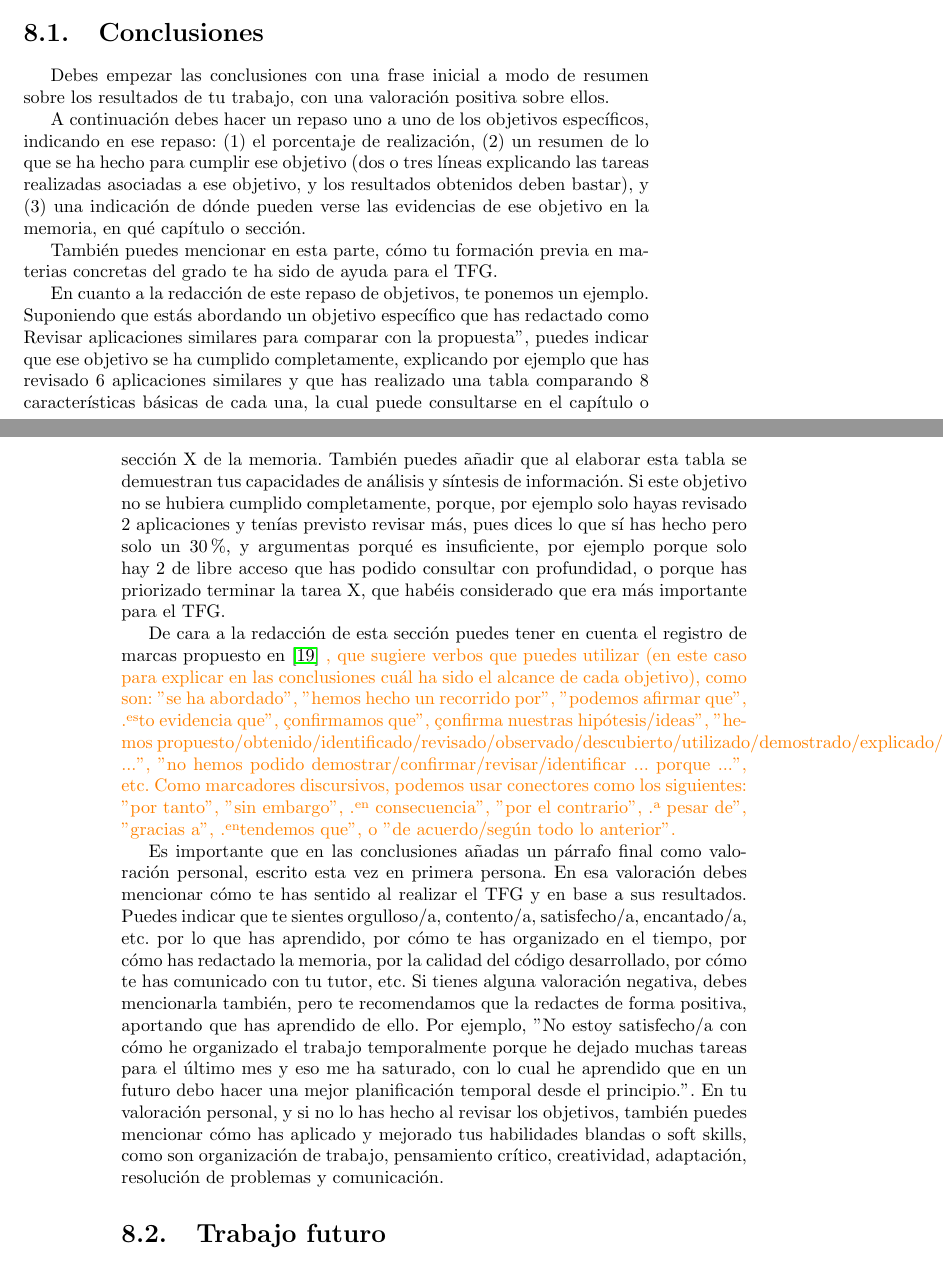
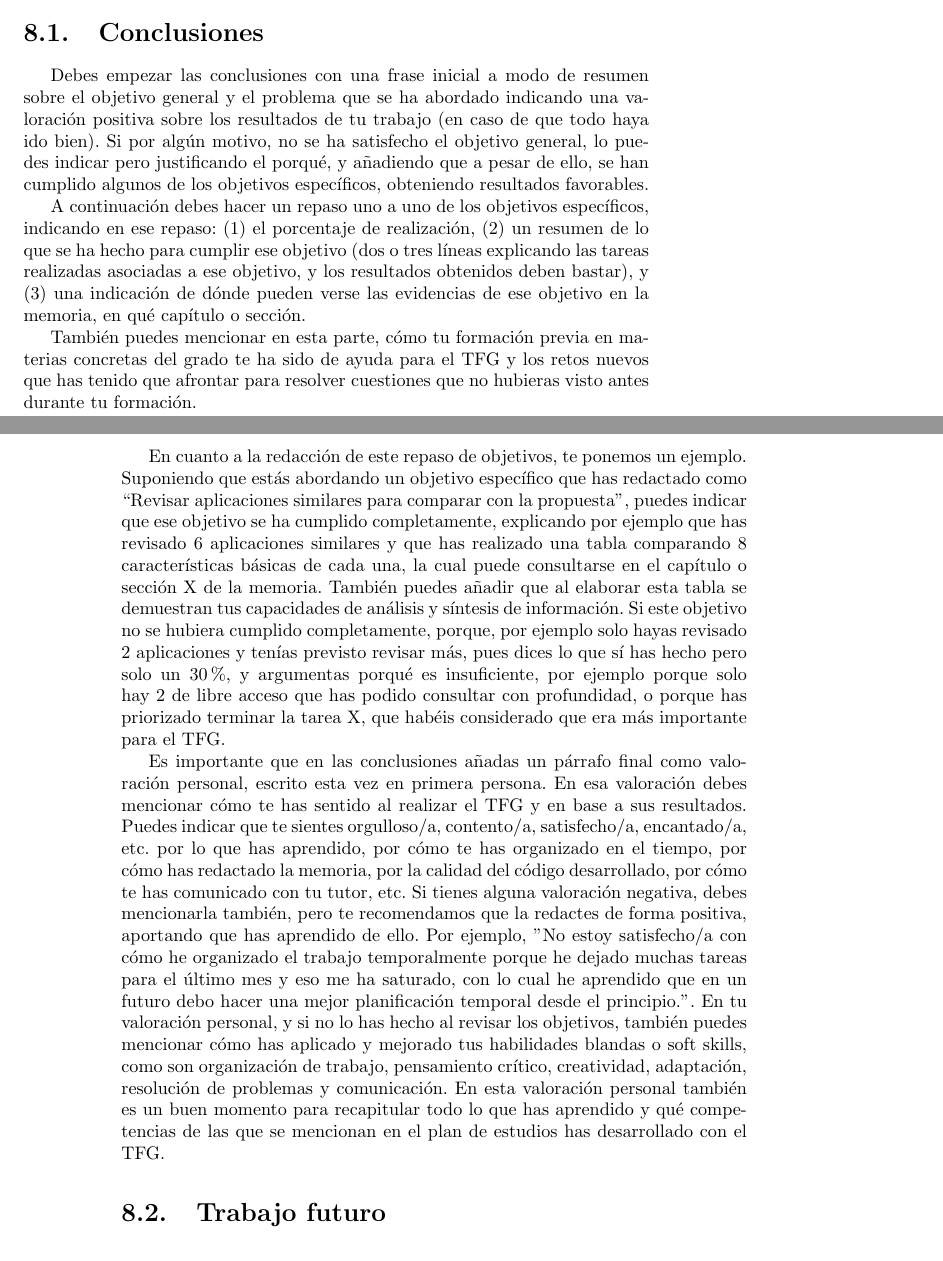
Before and after one commit to aguillenATC/LibroTFGyTFMInform-tica-PIBD-22-29-UGR, a LaTeX thesis (ElaboracionMemoriaTFG.tex, which reads 9.conclusiones_trabajos_futuros.tex): two parts of pages 69 and 70 of 126, joined at a grey line, cut so that both start at the same text. Compiled offline with pdfLaTeX.

Commit message:
9 Revisado

```diff
--- a/9.conclusiones_trabajos_futuros.tex
+++ b/9.conclusiones_trabajos_futuros.tex
@@ -10,17 +10,17 @@ Habitualmente incluye dos secciones, la de conclusiones y la de trabajos futuros
 
  \section{Conclusiones}
 
-Debes empezar las conclusiones con una frase inicial a modo de resumen sobre los resultados de tu trabajo, con una valoración positiva sobre ellos.
+Debes empezar las conclusiones con una frase inicial a modo de resumen sobre el objetivo general y el problema que se ha abordado indicando una valoración positiva sobre los resultados de tu trabajo (en caso de que todo haya ido bien). Si por algún motivo, no se ha satisfecho el objetivo general, lo puedes indicar pero justificando el porqué, y añadiendo que a pesar de ello, se han cumplido algunos de los objetivos específicos, obteniendo resultados favorables.
 
 A continuación debes hacer un repaso uno a uno de los objetivos específicos, indicando en ese repaso: (1) el porcentaje de realización, (2) un resumen de lo que se ha hecho para cumplir ese objetivo (dos o tres líneas explicando las tareas realizadas asociadas a ese objetivo, y los resultados obtenidos deben bastar), y (3) una indicación de dónde pueden verse las evidencias de ese objetivo en la memoria, en qué capítulo o sección.
 
-También puedes mencionar en esta parte, cómo tu formación previa en materias concretas del grado te ha sido de ayuda para el TFG.
+También puedes mencionar en esta parte, cómo tu formación previa en materias concretas del grado te ha sido de ayuda para el TFG y los retos nuevos que has tenido que afrontar para resolver cuestiones que no hubieras visto antes durante tu formación.
 
- En cuanto a la redacción de este repaso de objetivos, te ponemos un ejemplo. Suponiendo que estás abordando un objetivo específico que has redactado como "Revisar aplicaciones similares para comparar con la propuesta", puedes indicar que ese objetivo se ha cumplido completamente, explicando por ejemplo que has revisado 6 aplicaciones similares y que has realizado una tabla comparando 8 características básicas de cada una, la cual puede consultarse en el capítulo o sección X de la memoria. También puedes añadir que al elaborar esta tabla se demuestran tus capacidades de análisis y síntesis de información. Si este objetivo no se hubiera cumplido completamente, porque, por ejemplo solo hayas revisado 2 aplicaciones y tenías previsto revisar más, pues dices lo que sí has hecho pero solo un 30\%, y argumentas porqué es insuficiente, por ejemplo porque solo hay 2 de libre acceso que has podido consultar con profundidad, o porque has priorizado terminar la tarea X, que habéis considerado que era más importante para el TFG.
+ En cuanto a la redacción de este repaso de objetivos, te ponemos un ejemplo. Suponiendo que estás abordando un objetivo específico que has redactado como ``Revisar aplicaciones similares para comparar con la propuesta'', puedes indicar que ese objetivo se ha cumplido completamente, explicando por ejemplo que has revisado 6 aplicaciones similares y que has realizado una tabla comparando 8 características básicas de cada una, la cual puede consultarse en el capítulo o sección X de la memoria. También puedes añadir que al elaborar esta tabla se demuestran tus capacidades de análisis y síntesis de información. Si este objetivo no se hubiera cumplido completamente, porque, por ejemplo solo hayas revisado 2 aplicaciones y tenías previsto revisar más, pues dices lo que sí has hecho pero solo un 30\%, y argumentas porqué es insuficiente, por ejemplo porque solo hay 2 de libre acceso que has podido consultar con profundidad, o porque has priorizado terminar la tarea X, que habéis considerado que era más importante para el TFG.
 
- De cara a la redacción de esta sección puedes tener en cuenta el registro de marcas propuesto en \cite{meza2019comunicacion} \textcolor{orange}{, que sugiere verbos que puedes utilizar (en este caso para explicar en las conclusiones cuál ha sido el alcance de cada objetivo), como son: "se ha abordado", "hemos hecho un recorrido por", "podemos afirmar que", "esto evidencia que", "confirmamos que", "confirma nuestras hipótesis/ideas", "hemos propuesto/obtenido/identificado/revisado/observado/descubierto/utilizado/demostrado/explicado/desarrollado ...",  "no hemos podido demostrar/confirmar/revisar/identificar ... porque ...", etc. Como marcadores discursivos, podemos usar conectores como los siguientes: "por tanto", "sin embargo", "en consecuencia", "por el contrario", "a pesar de", "gracias a", "entendemos que", o "de acuerdo/según todo lo anterior".}
+ %De cara a la redacción de esta sección puedes tener en cuenta el registro de marcas propuesto en \cite{meza2019comunicacion} \textcolor{orange}{, que sugiere verbos que puedes utilizar (en este caso para explicar en las conclusiones cuál ha sido el alcance de cada objetivo), como son: "se ha abordado", "hemos hecho un recorrido por", "podemos afirmar que", "esto evidencia que", "confirmamos que", "confirma nuestras hipótesis/ideas", "hemos propuesto/obtenido/identificado/revisado/observado/descubierto/utilizado/demostrado/explicado/desarrollado ...",  "no hemos podido demostrar/confirmar/revisar/identificar ... porque ...", etc. Como marcadores discursivos, podemos usar conectores como los siguientes: "por tanto", "sin embargo", "en consecuencia", "por el contrario", "a pesar de", "gracias a", "entendemos que", o "de acuerdo/según todo lo anterior".}
 
-Es importante que en las conclusiones añadas un párrafo final como valoración personal, escrito esta vez en primera persona. En esa valoración debes mencionar cómo te has sentido al realizar el TFG y en base a sus resultados. Puedes indicar que te sientes orgulloso/a, contento/a, satisfecho/a, encantado/a, etc. por lo que has aprendido, por cómo te has organizado en el tiempo, por cómo has redactado la memoria, por la calidad del código desarrollado, por cómo te has comunicado con tu tutor, etc. Si tienes alguna valoración negativa, debes mencionarla también, pero te recomendamos que la redactes de forma positiva, aportando que has aprendido de ello. Por ejemplo, "No estoy satisfecho/a con cómo he organizado el trabajo temporalmente porque he dejado muchas tareas para el último mes y eso me ha saturado, con lo cual he aprendido que en un futuro debo hacer una mejor planificación temporal desde el principio.". En tu valoración personal, y si no lo has hecho al revisar los objetivos, también puedes mencionar cómo has aplicado y mejorado tus habilidades blandas o soft skills, como son organización de trabajo, pensamiento crítico, creatividad, adaptación, resolución de problemas y comunicación.
+Es importante que en las conclusiones añadas un párrafo final como valoración personal, escrito esta vez en primera persona. En esa valoración debes mencionar cómo te has sentido al realizar el TFG y en base a sus resultados. Puedes indicar que te sientes orgulloso/a, contento/a, satisfecho/a, encantado/a, etc. por lo que has aprendido, por cómo te has organizado en el tiempo, por cómo has redactado la memoria, por la calidad del código desarrollado, por cómo te has comunicado con tu tutor, etc. Si tienes alguna valoración negativa, debes mencionarla también, pero te recomendamos que la redactes de forma positiva, aportando que has aprendido de ello. Por ejemplo, "No estoy satisfecho/a con cómo he organizado el trabajo temporalmente porque he dejado muchas tareas para el último mes y eso me ha saturado, con lo cual he aprendido que en un futuro debo hacer una mejor planificación temporal desde el principio.". En tu valoración personal, y si no lo has hecho al revisar los objetivos, también puedes mencionar cómo has aplicado y mejorado tus habilidades blandas o soft skills, como son organización de trabajo, pensamiento crítico, creatividad, adaptación, resolución de problemas y comunicación. En esta valoración personal también es un buen momento para recapitular todo lo que has aprendido y qué competencias de las que se mencionan en el plan de estudios has desarrollado con el TFG.
 
  \section{Trabajo futuro}
 
```
